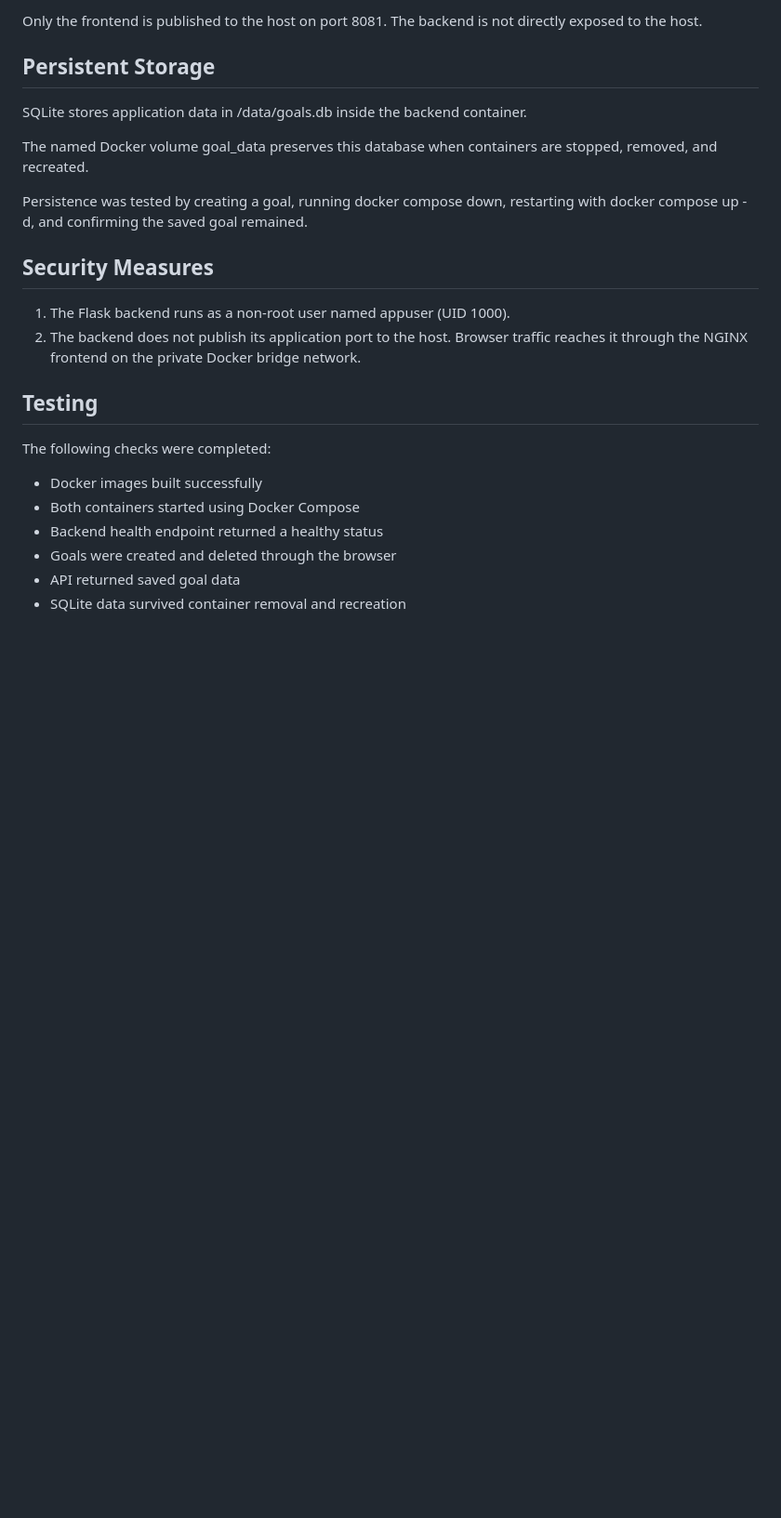
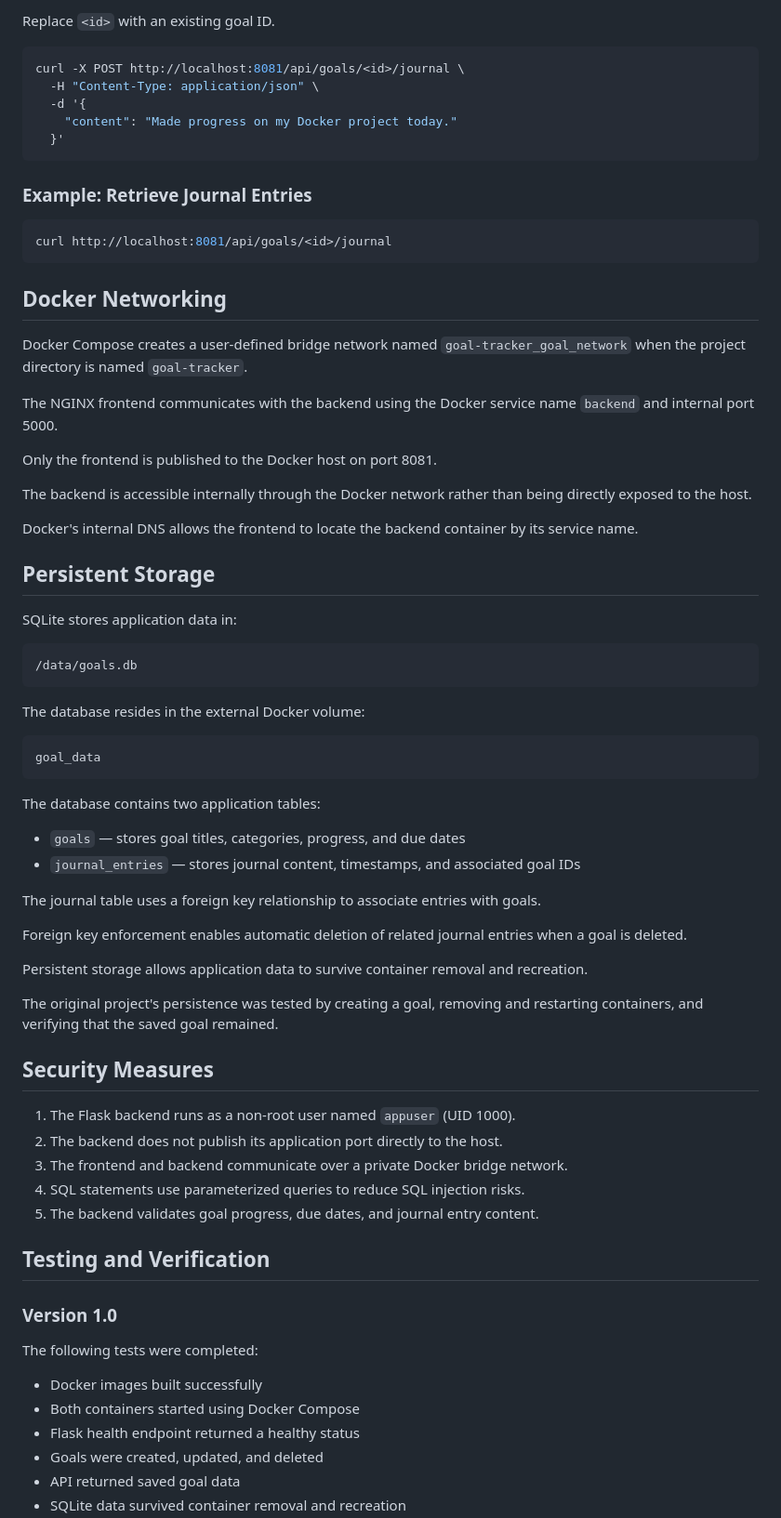
Before and after one commit to collinwest2-sudo/goal-tracker, a Markdown page: README.md, the part around one of its changes. Shown at 93% size. Drawn GitHub-style; blank space fills up the shorter version.

````diff
--- a/README.md
+++ b/README.md
@@ -162,26 +254,76 @@ The frontend communicates with the backend using the Docker service name backend
 
-Only the frontend is published to the host on port 8081. The backend is not directly exposed to the host.
+Replace `<id>` with an existing goal ID.
+
+```bash
+curl -X POST http://localhost:8081/api/goals/<id>/journal \
+  -H "Content-Type: application/json" \
+  -d '{
+    "content": "Made progress on my Docker project today."
+  }'
+```
+
+### Example: Retrieve Journal Entries
+
+```bash
+curl http://localhost:8081/api/goals/<id>/journal
+```
+
+## Docker Networking
+
+Docker Compose creates a user-defined bridge network named `goal-tracker_goal_network` when the project directory is named `goal-tracker`.
+
+The NGINX frontend communicates with the backend using the Docker service name `backend` and internal port 5000.
+
+Only the frontend is published to the Docker host on port 8081.
+
+The backend is accessible internally through the Docker network rather than being directly exposed to the host.
+
+Docker's internal DNS allows the frontend to locate the backend container by its service name.
 
 ## Persistent Storage
 
-SQLite stores application data in /data/goals.db inside the backend container.
+SQLite stores application data in:
 
-The named Docker volume goal_data preserves this database when containers are stopped, removed, and recreated.
+```text
+/data/goals.db
+```
 
-Persistence was tested by creating a goal, running docker compose down, restarting with docker compose up -d, and confirming the saved goal remained.
+The database resides in the external Docker volume:
+
+```text
+goal_data
+```
+
+The database contains two application tables:
+
+- `goals` — stores goal titles, categories, progress, and due dates
+- `journal_entries` — stores journal content, timestamps, and associated goal IDs
+
+The journal table uses a foreign key relationship to associate entries with goals.
+
+Foreign key enforcement enables automatic deletion of related journal entries when a goal is deleted.
+
+Persistent storage allows application data to survive container removal and recreation.
+
+The original project's persistence was tested by creating a goal, removing and restarting containers, and verifying that the saved goal remained.
 
 ## Security Measures
 
-1. The Flask backend runs as a non-root user named appuser (UID 1000).
-2. The backend does not publish its application port to the host. Browser traffic reaches it through the NGINX frontend on the private Docker bridge network.
+1. The Flask backend runs as a non-root user named `appuser` (UID 1000).
+2. The backend does not publish its application port directly to the host.
+3. The frontend and backend communicate over a private Docker bridge network.
+4. SQL statements use parameterized queries to reduce SQL injection risks.
+5. The backend validates goal progress, due dates, and journal entry content.
 
-## Testing
+## Testing and Verification
 
-The following checks were completed:
+### Version 1.0
+
+The following tests were completed:
 
 - Docker images built successfully
 - Both containers started using Docker Compose
-- Backend health endpoint returned a healthy status
-- Goals were created and deleted through the browser
+- Flask health endpoint returned a healthy status
+- Goals were created, updated, and deleted
 - API returned saved goal data
 - SQLite data survived container removal and recreation
````
Also changed, not shown: other parts of README.md (+209 -60 lines).
